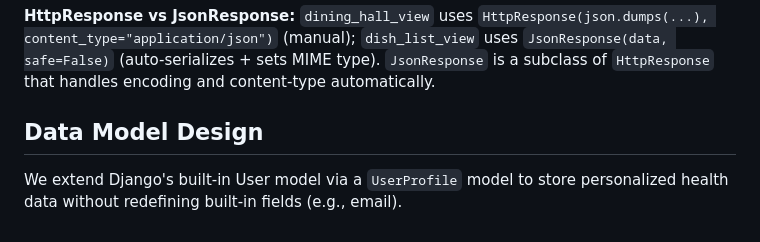
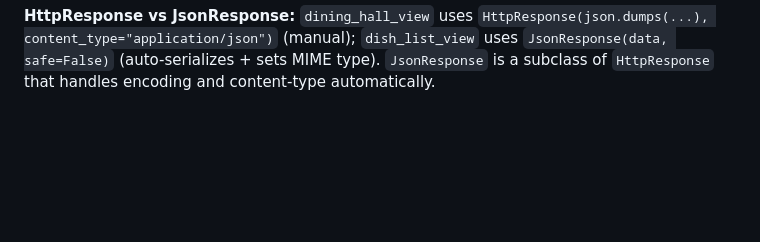
Before and after one commit to maxz101524/7_SmartEats, a Markdown page: README.md, the part around the change. Rendered like a GitHub page; blank space fills up the shorter version.

Commit message:
Remove Data Model Design section from README
Removed section on Data Model Design from README.

```diff
--- a/README.md
+++ b/README.md
@@ -150,9 +150,3 @@ All Django views serve JSON so the React frontend consumes them as APIs.
 **Filtering via query parameters:** `dish_list_view` reads `request.GET.get('search')` and filters with `Dish.objects.filter(dish_name__icontains=query)` — e.g. `/api/dishes/?search=chicken` returns only matching dishes. `AIMealView.get()` reads `request.GET.get('dishes')`, splits by comma, and chains `Q()` filters across related models (`items__dish__dish_name__icontains`) — e.g. `/api/aimeals/?dishes=Rice,Chicken` returns meals containing all specified dishes.
 
 **HttpResponse vs JsonResponse:** `dining_hall_view` uses `HttpResponse(json.dumps(...), content_type="application/json")` (manual); `dish_list_view` uses `JsonResponse(data, safe=False)` (auto-serializes + sets MIME type). `JsonResponse` is a subclass of `HttpResponse` that handles encoding and content-type automatically.
-
-
-
-## Data Model Design
-
-We extend Django's built-in User model via a `UserProfile` model to store personalized health data without redefining built-in fields (e.g., email).
```
